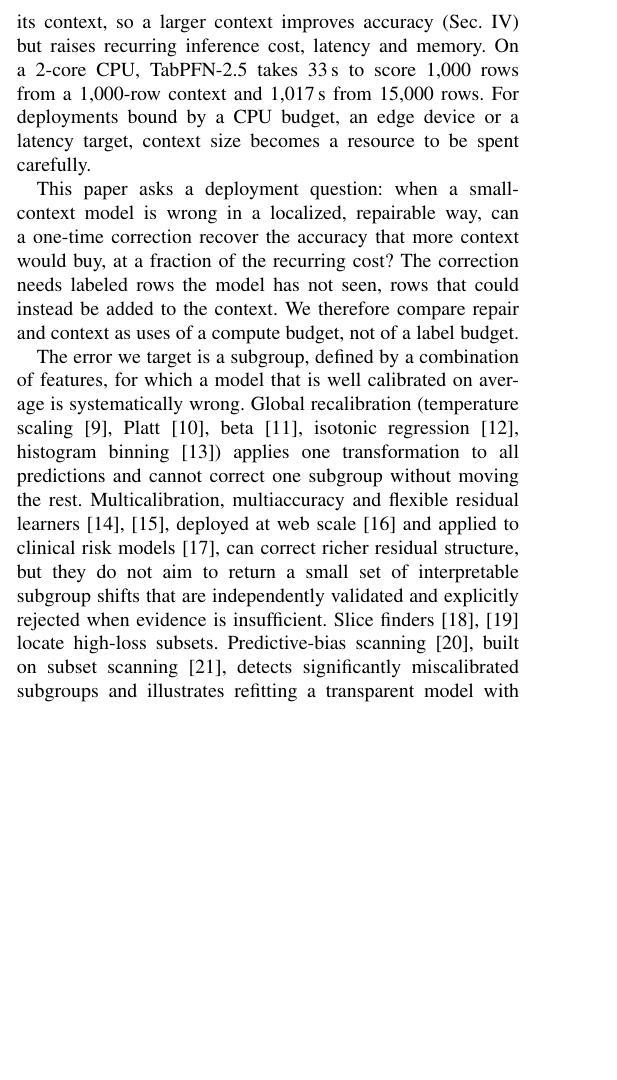
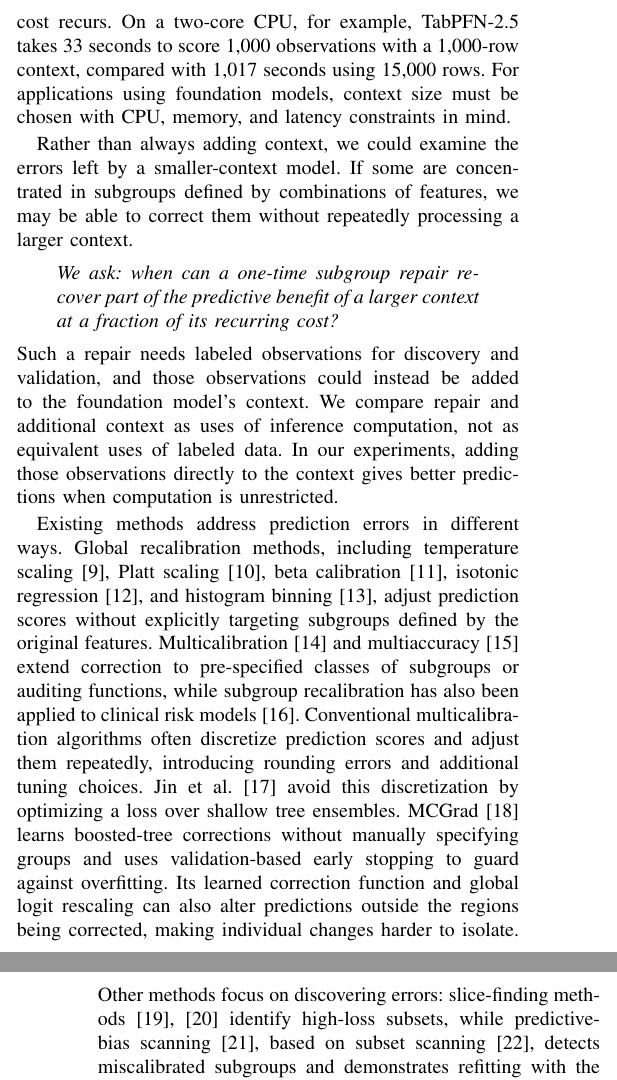
Before and after one commit to kayvinsoo7/scan-repair-foundation-models, a LaTeX paper (paper/latex/main.tex): part of one column of page 1 of 8 before the commit and two parts of the columns of pages 1 and 2 of 8 after it, the two joined at a grey line, cut at the place of the change, the shorter picture padded with empty space. Compiled offline with pdfLaTeX; a missing font is replaced by an installed copy or a similar font; a LaTeX package or settings file that is missing is left out.

Commit message:
Rewrite introduction; add Jin et al. (NeurIPS 2025); American spelling throughout
New introduction: computational problem, subgroup-repair alternative, displayed research
question, compute-versus-labels framing, related work (global recalibration, multicalibration,
Jin et al., MCGrad, error discovery) and SSR. Contributions updated to match the abstract.
Spelling made American in the abstract, acknowledgment and figure labels. To stay within
8 pages, the two full-width figures are slightly narrower and the first sentence of
contribution 1 (which repeated the SSR paragraph) is removed. No numbers change.

```diff
--- a/paper/latex/main.tex
+++ b/paper/latex/main.tex
@@ -69,4 +61,0 @@ convenience moves cost from training to inference. A boosted ensemble is trained
-cheaply; an in-context model conditions every prediction on its context, so a larger context improves
-accuracy (Sec.~\ref{sec:ladder}) but raises recurring inference cost, latency and memory. On a 2-core CPU, TabPFN-2.5 takes \CpuSecOne\,s to score
-1{,}000 rows from a 1{,}000-row context and \CpuSecFull\,s from 15{,}000 rows. For deployments bound by
-a CPU budget, an edge device or a latency target, context size becomes a resource to be spent carefully.
@@ -73,20 +67,36 @@ a CPU budget, an edge device or a latency target, context size becomes a resourc
+ensemble is trained once and scored cheaply, whereas an in-context model processes its context to make
+predictions. A larger context can improve predictive performance, but the additional inference cost
+recurs. On a two-core CPU, for example, TabPFN-2.5 takes \CpuSecOne{} seconds to score 1{,}000
+observations with a 1{,}000-row context, compared with \CpuSecFull{} seconds using 15{,}000 rows. For
+applications using foundation models, context size must be chosen with CPU, memory, and latency
+constraints in mind.
 
-This paper asks a deployment question: when a small-context model is wrong in a localized, repairable
-way, can a one-time correction recover the accuracy that more context would buy, at a fraction of the
-recurring cost? The correction needs labeled rows the model has not seen, rows that could instead be
-added to the context. We therefore compare repair and context as uses of a compute budget, not of a
-label budget.
+Rather than always adding context, we could examine the errors left by a smaller-context model. If
+some are concentrated in subgroups defined by combinations of features, we may be able to correct
+them without repeatedly processing a larger context.
+{\setlength{\topsep}{2pt}\setlength{\partopsep}{0pt}\begin{quote}
+\itshape We ask: when can a one-time subgroup repair recover part of the predictive benefit of a
+larger context at a fraction of its recurring cost?
+\end{quote}}
+Such a repair needs labeled observations for discovery and validation, and those observations could
+instead be added to the foundation model's context. We compare repair and additional context as uses
+of inference computation, not as equivalent uses of labeled data. In our experiments, adding those
+observations directly to the context gives better predictions when computation is unrestricted.
 
-The error we target is a subgroup, defined by a combination of features, for which a model that is
-well calibrated on average is systematically wrong. Global recalibration (temperature
-scaling~\cite{guo2017calibration}, Platt~\cite{platt1999}, beta~\cite{kull2017beta}, isotonic
-regression~\cite{zadrozny2002}, histogram binning~\cite{zadrozny2001}) applies one transformation to
-all predictions and cannot correct one subgroup without moving the rest. Multicalibration,
-multiaccuracy and flexible residual learners~\cite{hebert2018multicalibration,kim2019multiaccuracy},
-deployed at web scale~\cite{tax2026mcgrad} and applied to clinical risk models~\cite{barda2021subpopulation}, can correct richer residual
-structure, but they do not aim to return a small set of interpretable subgroup shifts that are
-independently validated and explicitly rejected when evidence is insufficient. Slice
-finders~\cite{chung2019slicefinder,sagadeeva2021sliceline} locate high-loss subsets. Predictive-bias
-scanning~\cite{zhang2016bias}, built on subset scanning~\cite{neill2012fast}, detects significantly
-miscalibrated subgroups and illustrates refitting a transparent model with detected subgroup terms;
-recent extensions remain audit-only by design~\cite{boxer2026intersectional}.
+Existing methods address prediction errors in different ways. Global recalibration methods, including
+temperature scaling~\cite{guo2017calibration}, Platt scaling~\cite{platt1999}, beta
+calibration~\cite{kull2017beta}, isotonic regression~\cite{zadrozny2002}, and histogram
+binning~\cite{zadrozny2001}, adjust prediction scores without explicitly targeting subgroups defined
+by the original features. Multicalibration~\cite{hebert2018multicalibration} and
+multiaccuracy~\cite{kim2019multiaccuracy} extend correction to pre-specified classes of subgroups or
+auditing functions, while subgroup recalibration has also been applied to clinical risk
+models~\cite{barda2021subpopulation}. Conventional multicalibration algorithms often discretize
+prediction scores and adjust them repeatedly, introducing rounding errors and additional tuning
+choices. Jin et al.~\cite{jin2025discretization} avoid this discretization by optimizing a loss over
+shallow tree ensembles. MCGrad~\cite{tax2026mcgrad} learns boosted-tree corrections without manually
+specifying groups and uses validation-based early stopping to guard against overfitting. Its learned
+correction function and global logit rescaling can also alter predictions outside the regions being
+corrected, making individual changes harder to isolate. Other methods focus on discovering errors:
+slice-finding methods~\cite{chung2019slicefinder,sagadeeva2021sliceline} identify high-loss subsets,
+while predictive-bias scanning~\cite{zhang2016bias}, based on subset scanning~\cite{neill2012fast},
+detects miscalibrated subgroups and demonstrates refitting with the detected subgroup terms, and
```
Also changed, not shown: paper/latex/refs.bib (+5 -0 lines), paper/latex/fig_gain_ladder.pdf, paper/latex/main.tex (82 more changed lines), 1 other file.
